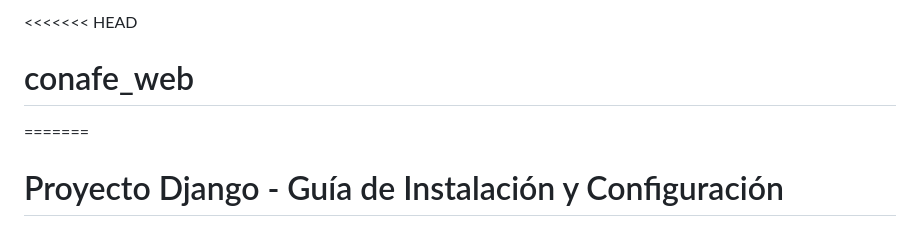
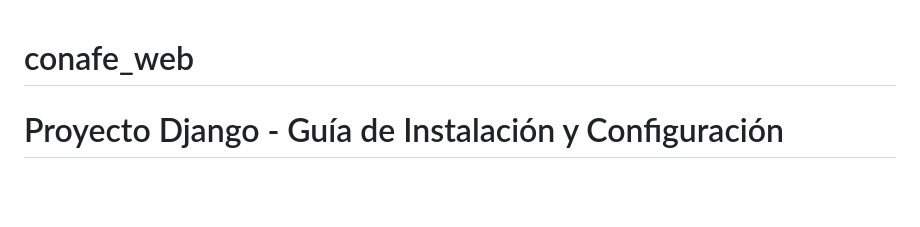
Before and after one commit to emmanuelcodedev/conafe_web, a Markdown page: README.md, the part around the change. Drawn GitHub-style; blank space fills up the shorter version.

```diff
--- a/README.md
+++ b/README.md
@@ -1,6 +1,6 @@
-<<<<<<< HEAD
+
 # conafe_web
-=======
+
 # Proyecto Django - Guía de Instalación y Configuración
 
 Este proyecto está basado en Django y se recomienda usar un entorno virtual para gestionar las dependencias de manera aislada y evitar conflictos con otras bibliotecas o proyectos.
```
